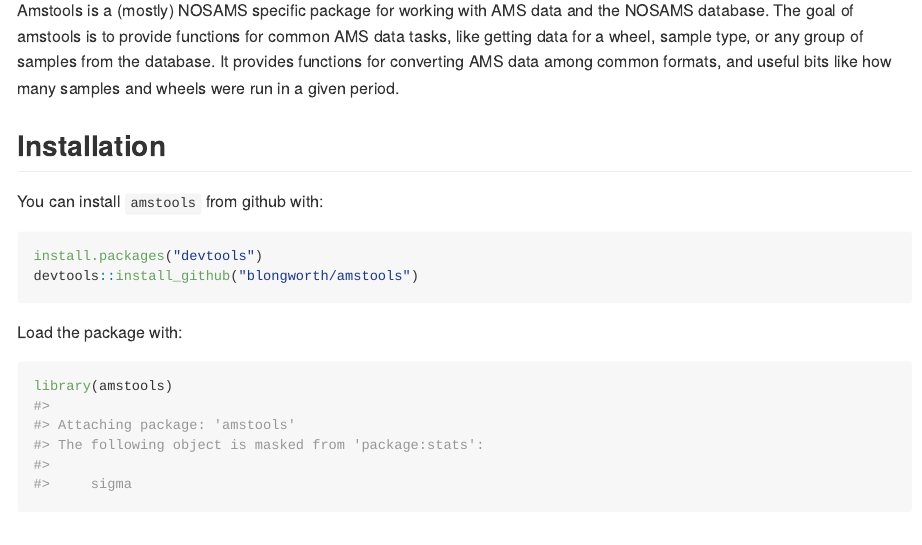
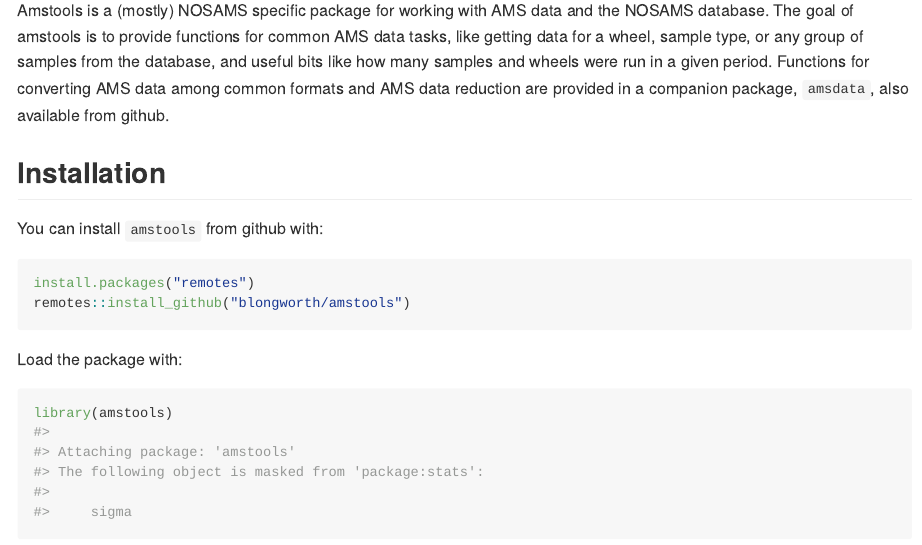
Before and after one commit to blongworth/amstools, an R Markdown document (README.Rmd): the page in a window 1100 px wide, from 110 px down. The pictures show the output file README.md that the author committed with the source, drawn offline in the style of GitHub.

Commit message:
Update DESCRIPTION and README to reflect change to amsdata.

````diff
--- a/README.Rmd
+++ b/README.Rmd
@@ -17,17 +17,18 @@
 Amstools is a (mostly) NOSAMS specific package for working with AMS data and
 the NOSAMS database. The goal of amstools is to provide functions for common
 AMS data tasks, like getting data for a wheel, sample type, or any group of
-samples from the database. It provides functions for converting AMS data among
-common formats, and useful bits like how many samples and wheels were run in
-a given period.
+samples from the database, and useful bits like how many samples and wheels
+were run in a given period. Functions for converting AMS data among
+common formats and AMS data reduction are provided in a companion package,
+`amsdata`, also available from github.
 
 ## Installation
 
 You can install `amstools` from github with:
 
 ```{r gh-installation, eval = FALSE}
-install.packages("devtools")
-devtools::install_github("blongworth/amstools")
+install.packages("remotes")
+remotes::install_github("blongworth/amstools")
 ```
 
 Load the package with:
````
Also changed, not shown: README.md, 1 other file.
